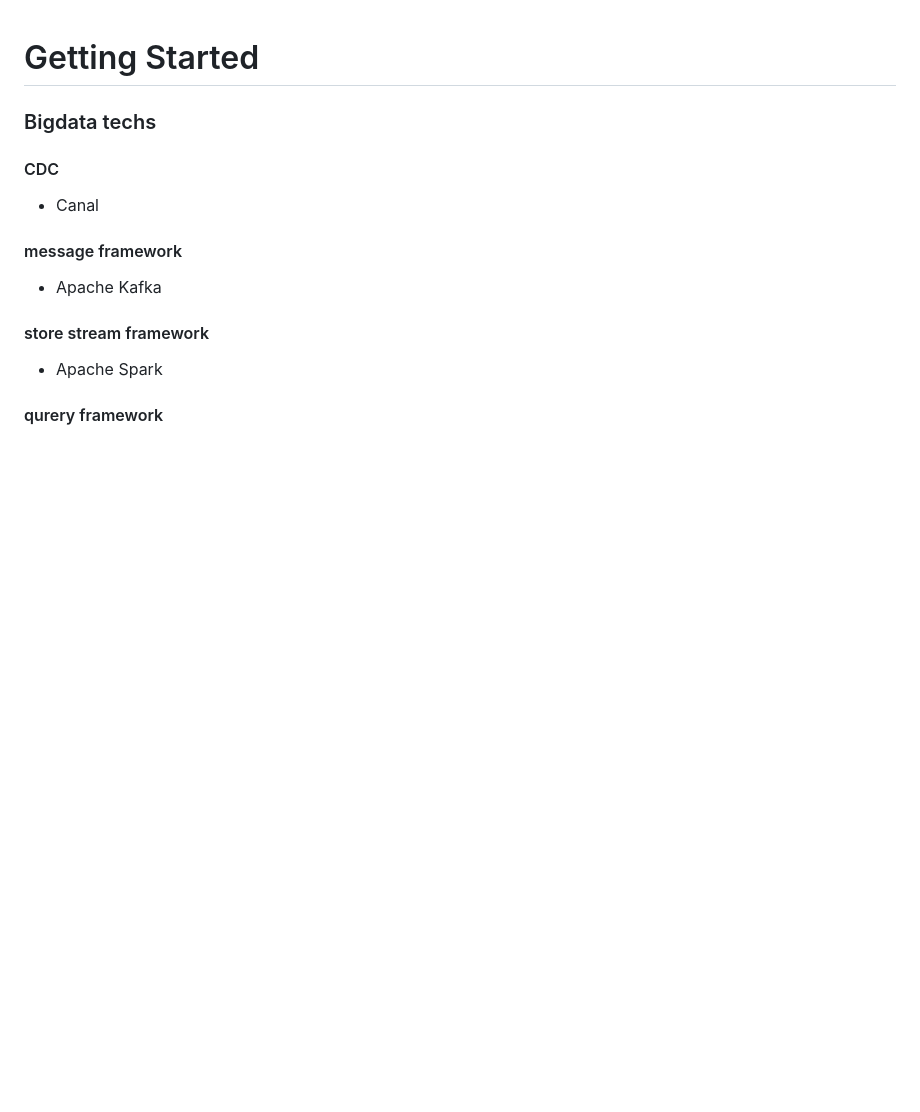
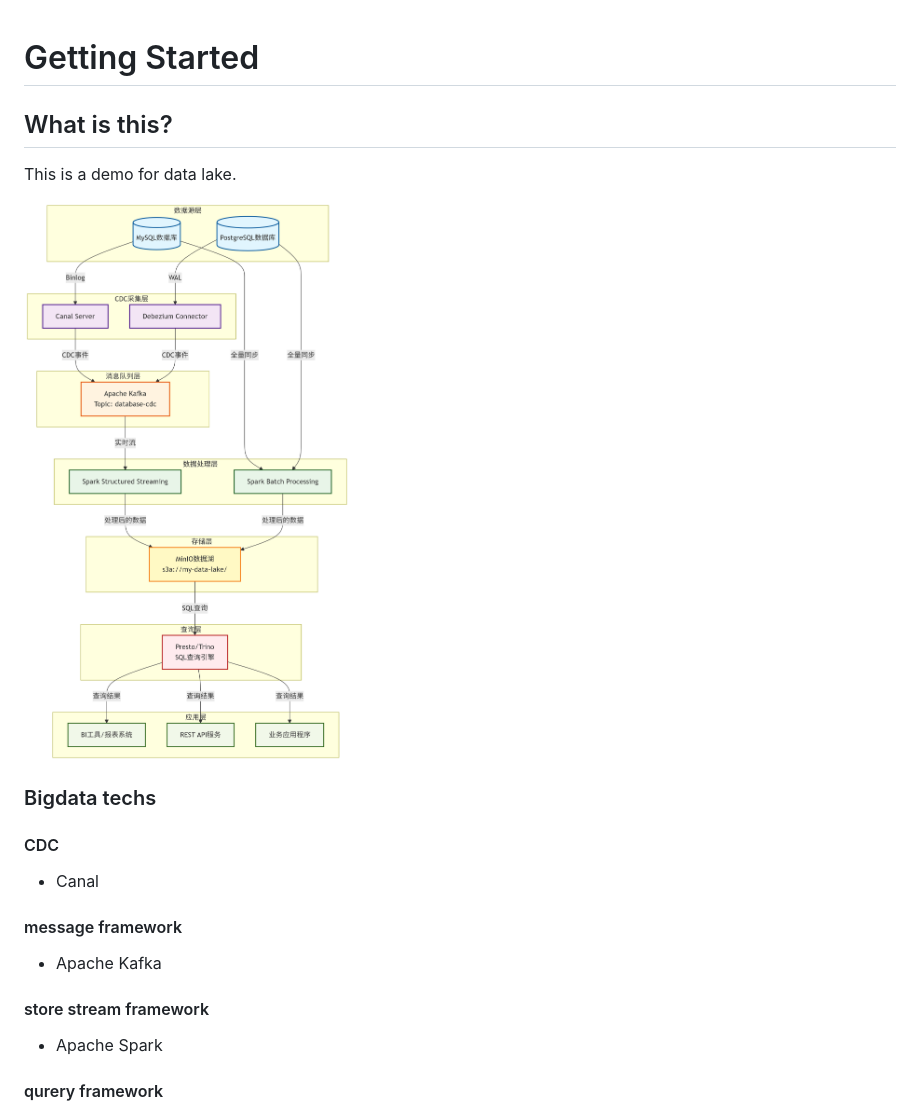
Before and after one commit to boonyachengdu/boonya-game-lab, a Markdown page: boonya-game-bigdata/README.md, the part around the change. GitHub-like rendering; pictures changed too: boonya-game-bigdata/images/CDC-kafka-spark-MinIo.png (added); blank space fills up the shorter version.

Commit message:
Change notes.

```diff
--- a/boonya-game-bigdata/README.md
+++ b/boonya-game-bigdata/README.md
@@ -1,4 +1,10 @@
 # Getting Started
+
+## What is this?
+
+This is a demo for data lake.
+
+![Architecture](./images/CDC-kafka-spark-MinIo.png)
 
 ### Bigdata techs
 
```
